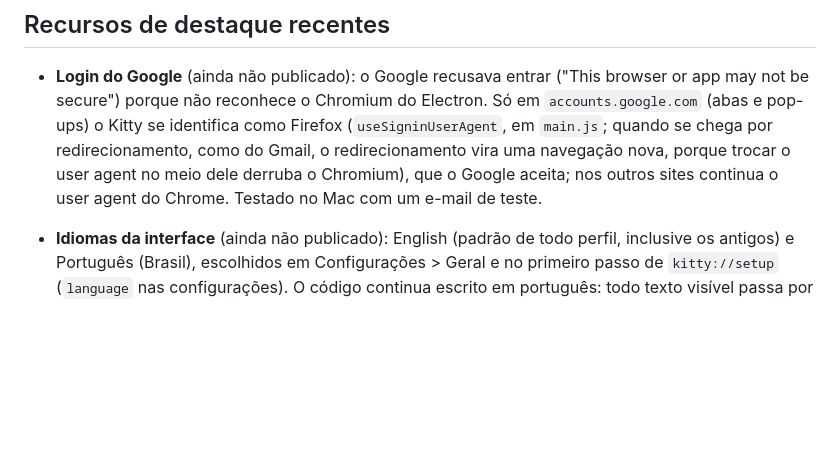
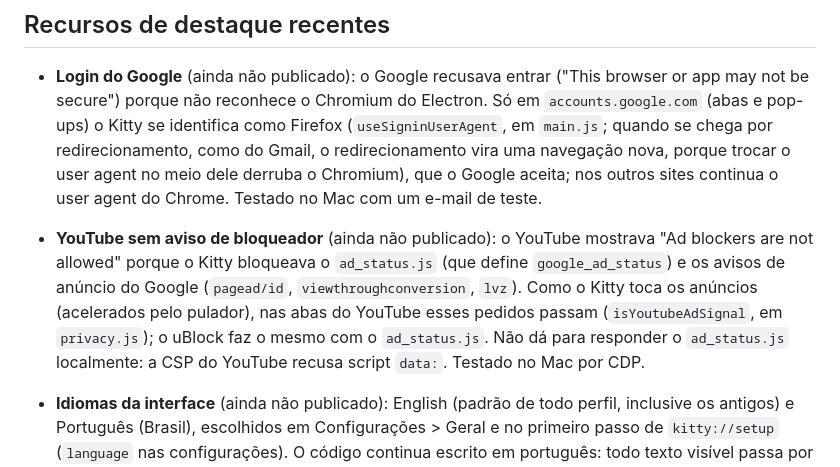
Before and after one commit to CaioGobbi/kitty-browser, a Markdown page: CLAUDE.md, the part around the change. Drawn GitHub-style; blank space fills up the shorter version.

Commit message:
CLAUDE.md: YouTube sem aviso de bloqueador
Co-Authored-By: Claude Opus 5.5 (1M context) <noreply@anthropic.com>

```diff
--- a/CLAUDE.md
+++ b/CLAUDE.md
@@ -41,6 +41,7 @@ Dados do usuário no Mac: `~/Library/Application Support/Kitty` (`settings.json`
 ## Recursos de destaque recentes
 
 - **Login do Google** (ainda não publicado): o Google recusava entrar ("This browser or app may not be secure") porque não reconhece o Chromium do Electron. Só em `accounts.google.com` (abas e pop-ups) o Kitty se identifica como Firefox (`useSigninUserAgent`, em `main.js`; quando se chega por redirecionamento, como do Gmail, o redirecionamento vira uma navegação nova, porque trocar o user agent no meio dele derruba o Chromium), que o Google aceita; nos outros sites continua o user agent do Chrome. Testado no Mac com um e-mail de teste.
+- **YouTube sem aviso de bloqueador** (ainda não publicado): o YouTube mostrava "Ad blockers are not allowed" porque o Kitty bloqueava o `ad_status.js` (que define `google_ad_status`) e os avisos de anúncio do Google (`pagead/id`, `viewthroughconversion`, `lvz`). Como o Kitty toca os anúncios (acelerados pelo pulador), nas abas do YouTube esses pedidos passam (`isYoutubeAdSignal`, em `privacy.js`); o uBlock faz o mesmo com o `ad_status.js`. Não dá para responder o `ad_status.js` localmente: a CSP do YouTube recusa script `data:`. Testado no Mac por CDP.
 - **Idiomas da interface** (ainda não publicado): English (padrão de todo perfil, inclusive os antigos) e Português (Brasil), escolhidos em Configurações > Geral e no primeiro passo de `kitty://setup` (`language` nas configurações). O código continua escrito em português: todo texto visível passa por `t()` (processo principal, `require('../i18n')`), `kittyUI.t` (interface) ou `kitty.t` (páginas `kitty://`), com `{marcadores}`; o HTML estático é traduzido pelos preloads ao carregar (texto e `title`/`placeholder`/`aria-label`/`alt`, buscando o texto exato). Trocar de idioma refaz os menus e recarrega a interface e as páginas `kitty://` na hora. Os menus nativos do Mac (Kitty, Janela) são montados à mão para seguir o idioma. Para outro idioma: copiar `en.json`, traduzir os valores mantendo os `{marcadores}` e acrescentar em `LANGUAGES`; texto que faltar aparece em português. Mensagens de erro da API de extensões (para desenvolvedores) não são traduzidas. Testado no Mac por CDP.
 - **Tema do Kitty** (0.3.2): em Configurações > Aparência, Escuro (padrão), Claro ou Automático (segue o sistema), via `nativeTheme.themeSource` em `main.js` (`applyTheme`); vale para abas, barra, menus e páginas `kitty://`, e janelas privativas continuam escuras. O Kitty não escurece sites: eles só recebem o tema como `prefers-color-scheme`, como no Chrome (o dono preferiu não ter escuro forçado; quem quiser usa uma extensão). As abas de sites têm fundo branco e só `kitty://` fica transparente: antes, páginas sem cor de fundo apareciam com o fundo escuro da janela atrás de texto preto. Testado no Mac.
 
```
